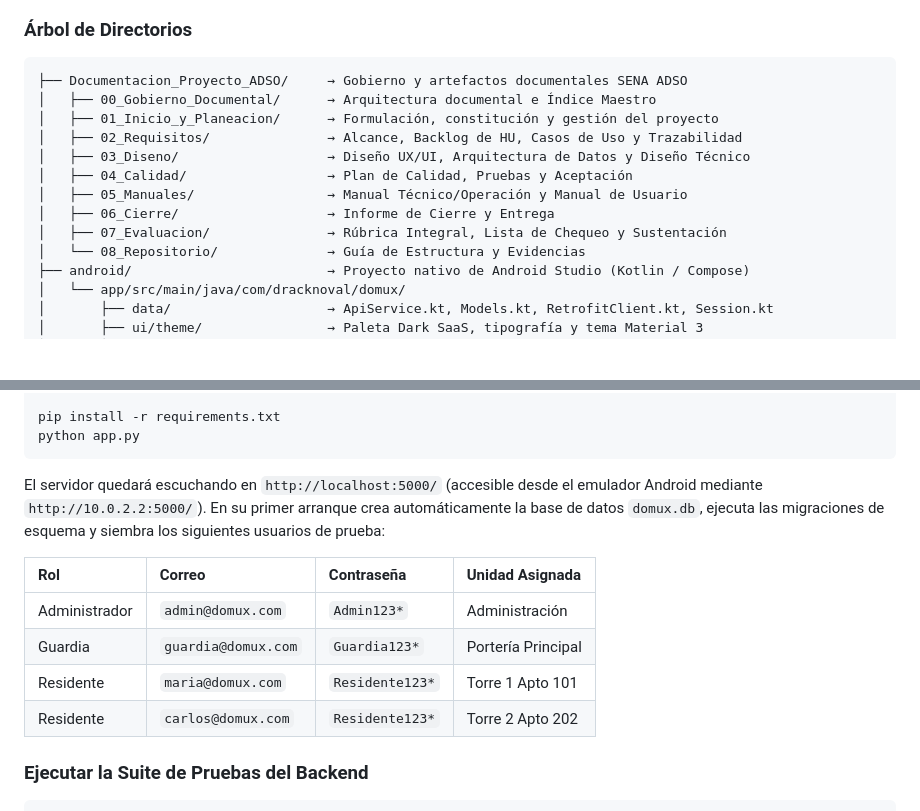
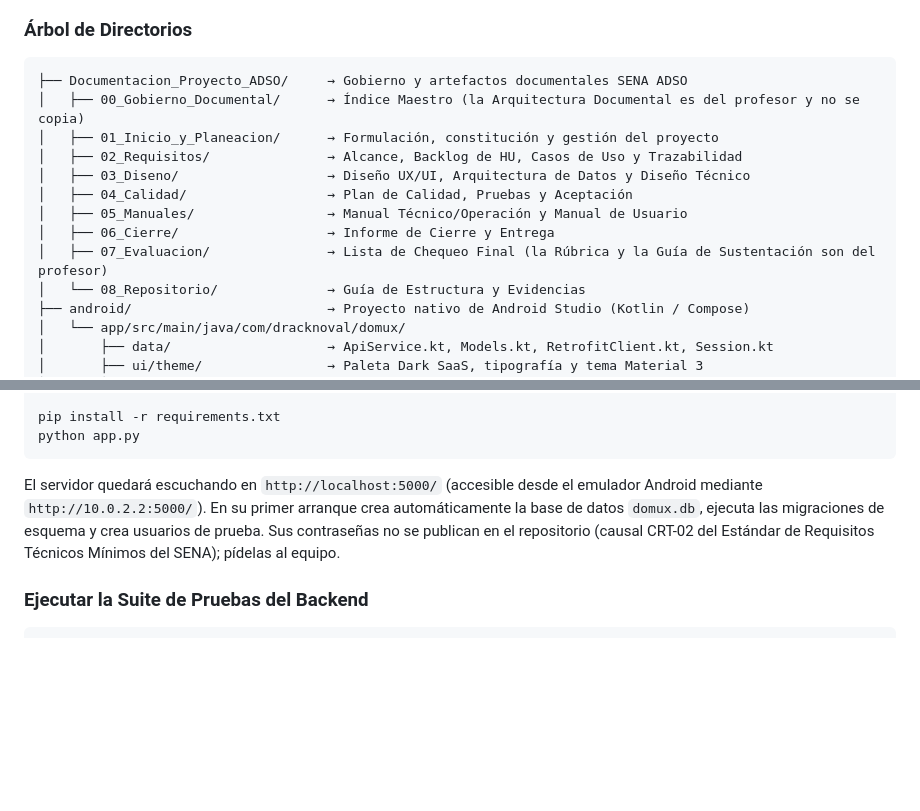
Before and after one commit to MAICOL-ESNEIDER/domux-ga4, a Markdown page: README.md, 2 parts joined by grey strips. GitHub-like rendering; blank space fills up the shorter version.

Commit message:
docs(SCRUM-206): quitar del README las contraseñas de prueba
Las contraseñas de los usuarios de prueba no se publican (causal CRT-02 del Estándar técnico). También se ajusta la descripción de las carpetas 00 y 07 por los documentos del profesor (DEC-087). Las contraseñas siguen en backend/seed.py hasta TT-010 (SCRUM-203).

Co-Authored-By: Claude Opus 5.5 <noreply@anthropic.com>
Claude-Session: https://claude.ai/code/session_015swWdrVPt9YFncwXtvHwc4

````diff
--- a/README.md
+++ b/README.md
@@ -45,14 +45,14 @@ Cada operación está protegida en **dos niveles**:
 
 ```text
 ├── Documentacion_Proyecto_ADSO/     → Gobierno y artefactos documentales SENA ADSO
-│   ├── 00_Gobierno_Documental/      → Arquitectura documental e Índice Maestro
+│   ├── 00_Gobierno_Documental/      → Índice Maestro (la Arquitectura Documental es del profesor y no se copia)
 │   ├── 01_Inicio_y_Planeacion/      → Formulación, constitución y gestión del proyecto
 │   ├── 02_Requisitos/               → Alcance, Backlog de HU, Casos de Uso y Trazabilidad
 │   ├── 03_Diseno/                   → Diseño UX/UI, Arquitectura de Datos y Diseño Técnico
 │   ├── 04_Calidad/                  → Plan de Calidad, Pruebas y Aceptación
 │   ├── 05_Manuales/                 → Manual Técnico/Operación y Manual de Usuario
 │   ├── 06_Cierre/                   → Informe de Cierre y Entrega
-│   ├── 07_Evaluacion/               → Rúbrica Integral, Lista de Chequeo y Sustentación
+│   ├── 07_Evaluacion/               → Lista de Chequeo Final (la Rúbrica y la Guía de Sustentación son del profesor)
 │   └── 08_Repositorio/              → Guía de Estructura y Evidencias
 ├── android/                         → Proyecto nativo de Android Studio (Kotlin / Compose)
 │   └── app/src/main/java/com/dracknoval/domux/
@@ -88,14 +88,8 @@ pip install -r requirements.txt
 python app.py
 ```
 
-El servidor quedará escuchando en `http://localhost:5000/` (accesible desde el emulador Android mediante `http://10.0.2.2:5000/`). En su primer arranque crea automáticamente la base de datos `domux.db`, ejecuta las migraciones de esquema y siembra los siguientes usuarios de prueba:
+El servidor quedará escuchando en `http://localhost:5000/` (accesible desde el emulador Android mediante `http://10.0.2.2:5000/`). En su primer arranque crea automáticamente la base de datos `domux.db`, ejecuta las migraciones de esquema y crea usuarios de prueba. Sus contraseñas no se publican en el repositorio (causal CRT-02 del Estándar de Requisitos Técnicos Mínimos del SENA); pídelas al equipo.
 
-| Rol | Correo | Contraseña | Unidad Asignada |
-| :--- | :--- | :--- | :--- |
-| Administrador | `admin@domux.com` | `Admin123*` | Administración |
-| Guardia | `guardia@domux.com` | `Guardia123*` | Portería Principal |
-| Residente | `maria@domux.com` | `Residente123*` | Torre 1 Apto 101 |
-| Residente | `carlos@domux.com` | `Residente123*` | Torre 2 Apto 202 |
 
 ### Ejecutar la Suite de Pruebas del Backend
 
````
